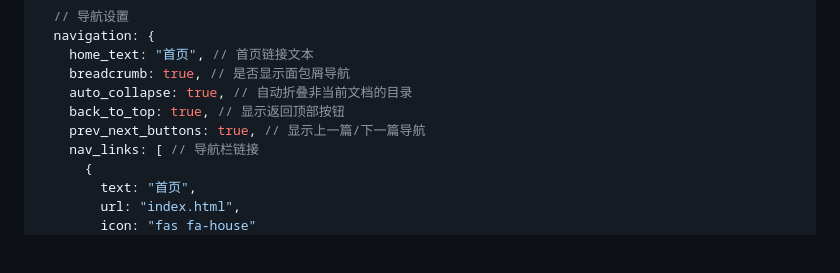
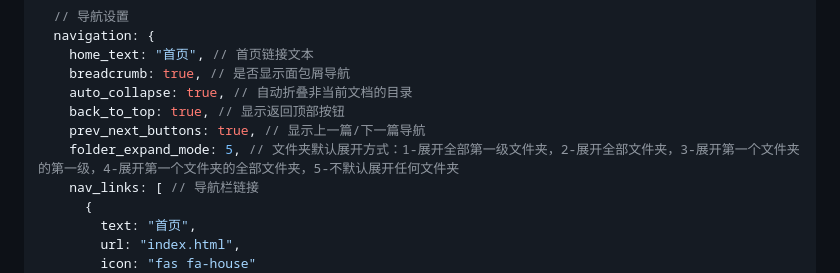
Before and after one commit to LoosePrince/EasyDocument, a Markdown page: data/配置详解/README.md, the part around the change. GitHub-like rendering; blank space fills up the shorter version.

```diff
--- a/data/配置详解/README.md
+++ b/data/配置详解/README.md
@@ -55,6 +55,7 @@ const config = {
     auto_collapse: true, // 自动折叠非当前文档的目录
     back_to_top: true, // 显示返回顶部按钮
     prev_next_buttons: true, // 显示上一篇/下一篇导航
+    folder_expand_mode: 5, // 文件夹默认展开方式：1-展开全部第一级文件夹，2-展开全部文件夹，3-展开第一个文件夹的第一级，4-展开第一个文件夹的全部文件夹，5-不默认展开任何文件夹
     nav_links: [ // 导航栏链接
       {
         text: "首页",
```
Also changed, not shown: data/使用指南/构建工具.md (+82 -17 lines), data/配置详解/layout与导航.md (+37 -4 lines).
